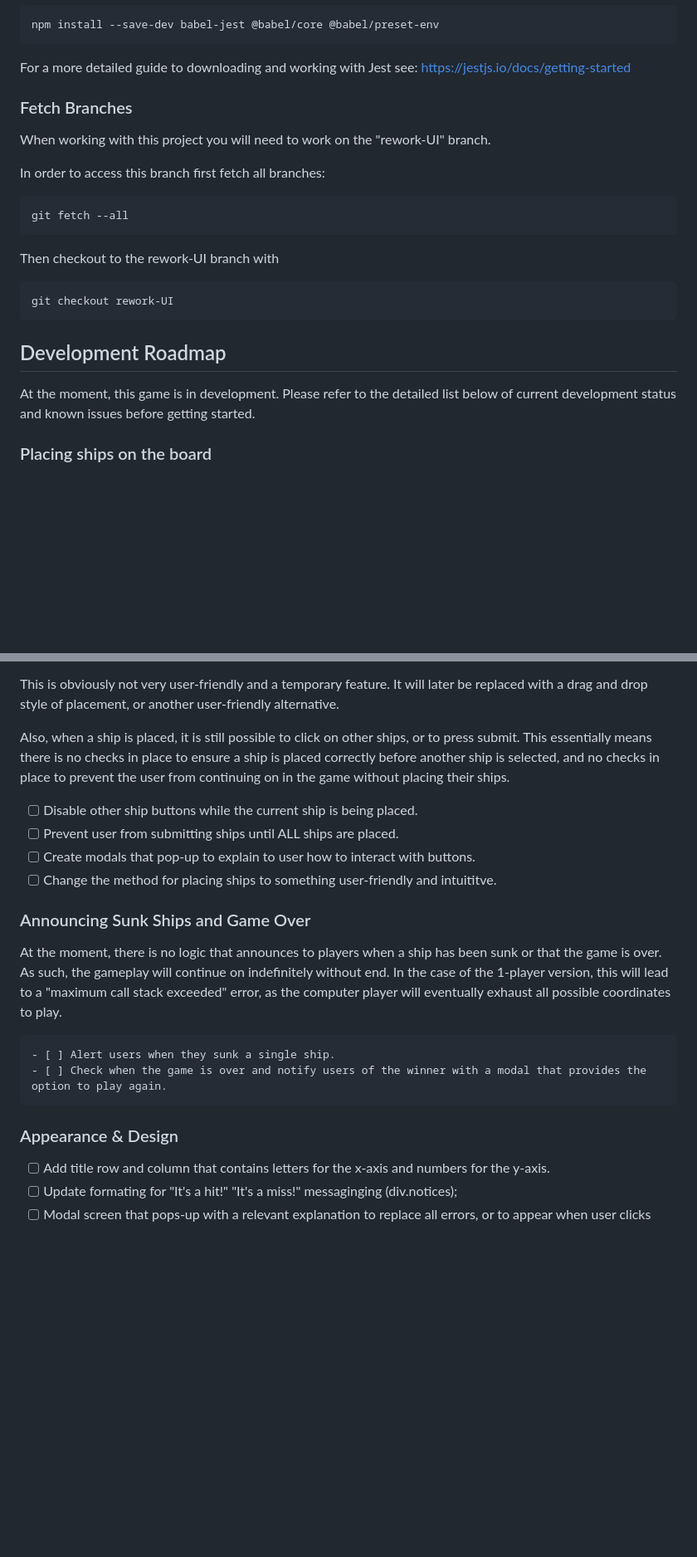
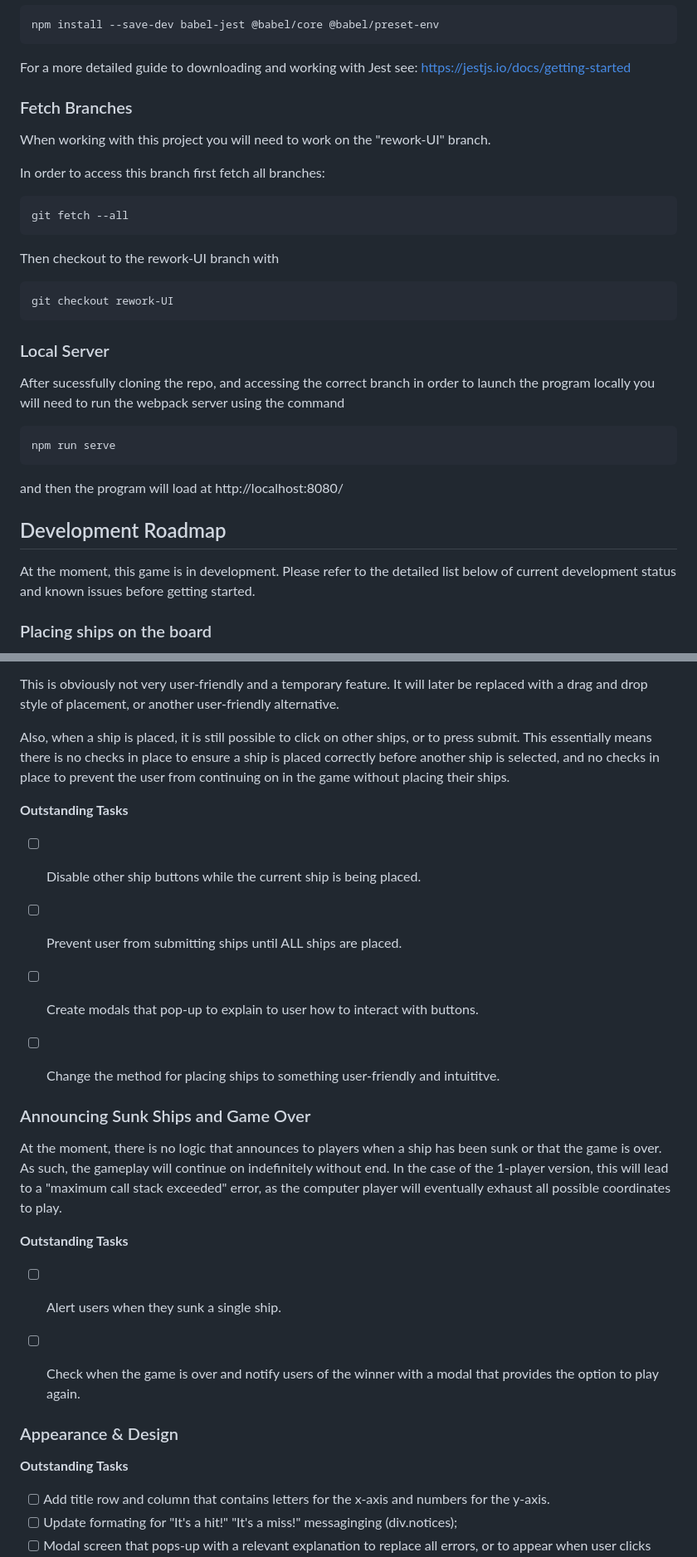
Before and after one commit to sweetnightkitty/odin-battleship, a Markdown page: README.md, 2 parts joined by grey strips. Shown: that part at 83% size. Drawn GitHub-style; blank space fills up the shorter version.

Commit message:
Docs: Update Readme layout

````diff
--- a/README.md
+++ b/README.md
@@ -93,6 +105,7 @@ npm install --save-dev babel-jest @babel/core @babel/preset-env
 
 For a more detailed guide to downloading and working with Jest see: https://jestjs.io/docs/getting-started
 
+
 ### Fetch Branches
 
 When working with this project you will need to work on the "rework-UI" branch.
@@ -110,9 +123,21 @@ git checkout rework-UI
 ```
 
 
+### Local Server
+
+After sucessfully cloning the repo, and accessing the correct branch in order to launch the program locally you will need to run the webpack server using the command
+
+```
+npm run serve
+```
+and then the program will load at http://localhost:8080/
+
+
+
 ## Development Roadmap
 
 At the moment, this game is in development. Please refer to the detailed list below of current development status and known issues before getting started.
+
 
 ### Placing ships on the board
 
@@ -126,20 +151,25 @@ This is obviously not very user-friendly and a temporary feature. It will later
 
 Also, when a ship is placed, it is still possible to click on other ships, or to press submit. This essentially means there is no checks in place to ensure a ship is placed correctly before another ship is selected, and no checks in place to prevent the user from continuing on in the game without placing their ships.
 
+**Outstanding Tasks**
 - [ ] Disable other ship buttons while the current ship is being placed.
 - [ ] Prevent user from submitting ships until ALL ships are placed.
 - [ ] Create modals that pop-up to explain to user how to interact with buttons.
 - [ ] Change the method for placing ships to something user-friendly and intuititve.
 
+
 ### Announcing Sunk Ships and Game Over
 
 At the moment, there is no logic that announces to players when a ship has been sunk or that the game is over. As such, the gameplay will continue on indefinitely without end.  In the case of the 1-player version, this will lead to a "maximum call stack exceeded" error, as the computer player will eventually exhaust all possible coordinates to play.
 
-    - [ ] Alert users when they sunk a single ship.
-    - [ ] Check when the game is over and notify users of the winner with a modal that provides the option to play again.
+**Outstanding Tasks**
+- [ ] Alert users when they sunk a single ship.
+- [ ] Check when the game is over and notify users of the winner with a modal that provides the option to play again.
+
 
 ### Appearance & Design
 
+**Outstanding Tasks**
 - [ ] Add title row and column that contains letters for the x-axis and numbers for the y-axis.
 - [ ] Update formating for "It's a hit!" "It's a miss!" messaginging (div.notices);
 - [ ] Modal screen that pops-up with a relevant explanation to replace all errors, or to appear when user clicks deactivated buttons.
````
Also changed, not shown: other parts of README.md (+12 -0 lines).
